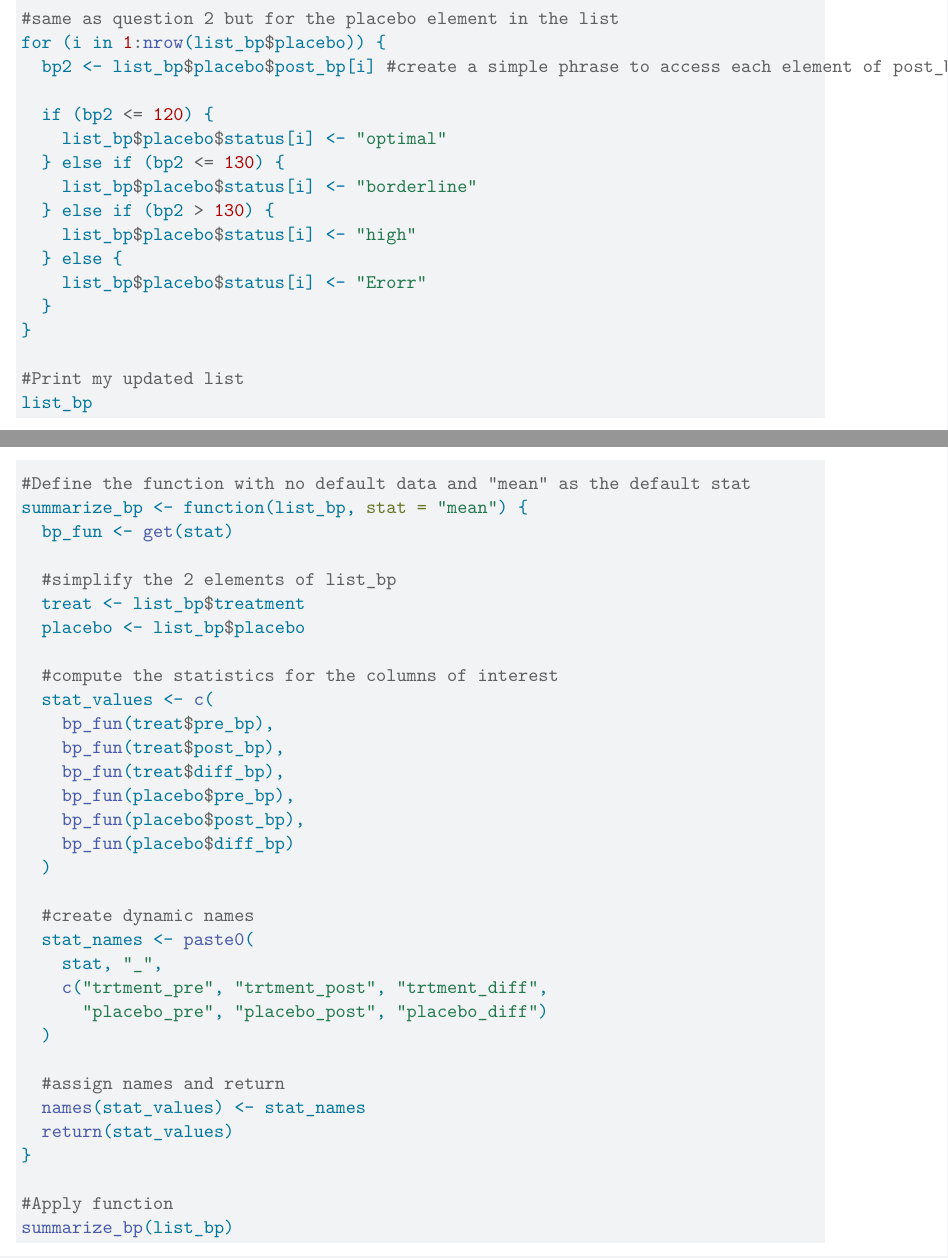
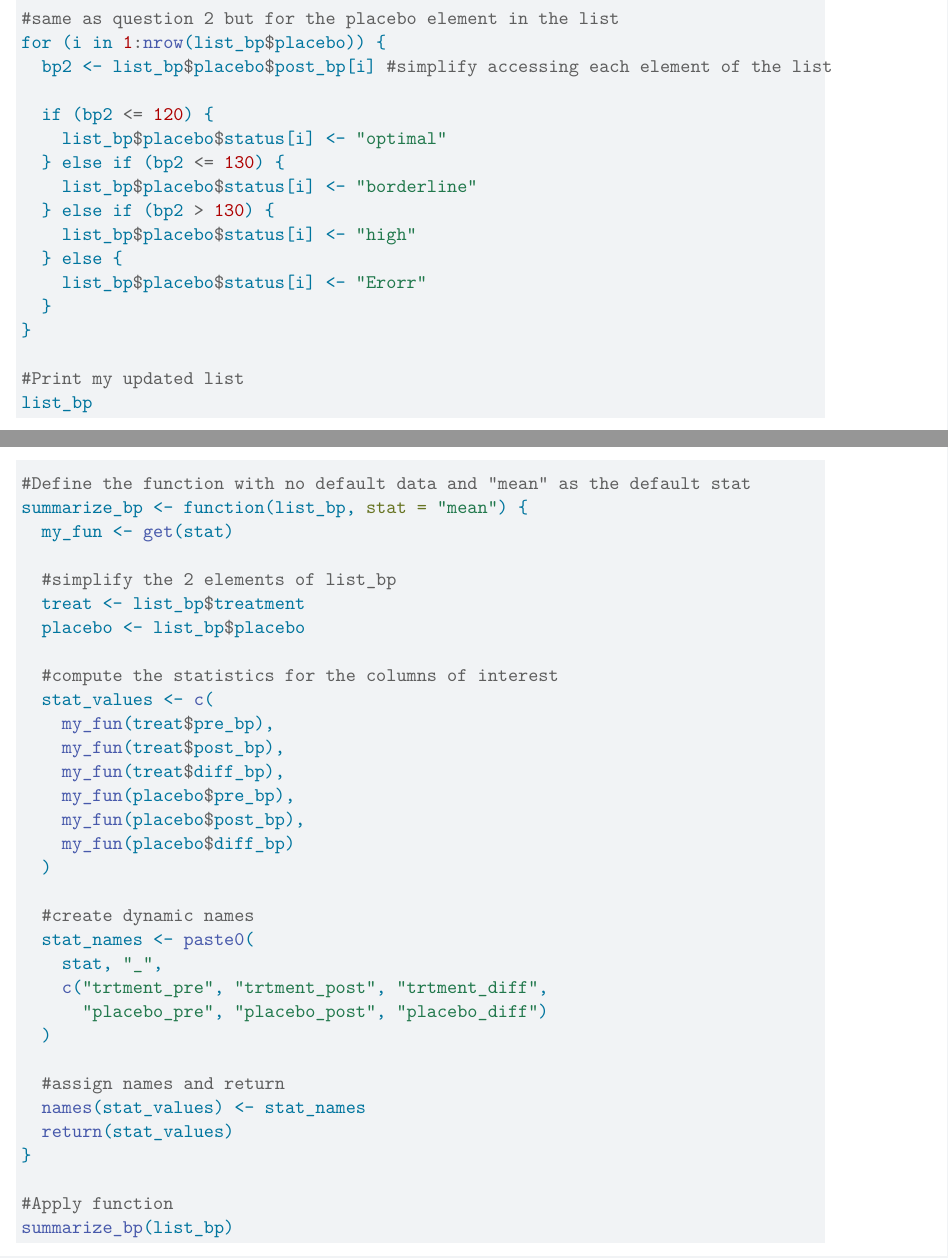
Before and after one commit to Trever-Y/Homework-2, a Quarto document (TreverYoder Hw2.qmd): two parts of pages 9 and 10 of 11, joined at a grey line, cut so that both start at the same text. Rendered offline with R 4.5, knitr and Pandoc in place of Quarto, then LaTeX, with nearby package versions.

Commit message:
final touches

````diff
--- a/TreverYoder Hw2.qmd
+++ b/TreverYoder Hw2.qmd
@@ -206,7 +211,7 @@ for (i in 1:nrow(list_bp$treatment)) {
 ```{r}
 #same as question 2 but for the placebo element in the list
 for (i in 1:nrow(list_bp$placebo)) {
-  bp2 <- list_bp$placebo$post_bp[i] #create a simple phrase to access each element of post_bp in placebo
+  bp2 <- list_bp$placebo$post_bp[i] #simplify accessing each element of the list
 
   if (bp2 <= 120) {
     list_bp$placebo$status[i] <- "optimal"
@@ -230,7 +235,7 @@ list_bp
 ```{r}
 #Define the function with no default data and "mean" as the default stat
 summarize_bp <- function(list_bp, stat = "mean") {
-  bp_fun <- get(stat)
+  my_fun <- get(stat)
 
   #simplify the 2 elements of list_bp
   treat <- list_bp$treatment
@@ -238,12 +243,12 @@ summarize_bp <- function(list_bp, stat = "mean") {
 
   #compute the statistics for the columns of interest
   stat_values <- c(
-    bp_fun(treat$pre_bp),
-    bp_fun(treat$post_bp),
-    bp_fun(treat$diff_bp),
-    bp_fun(placebo$pre_bp),
-    bp_fun(placebo$post_bp),
-    bp_fun(placebo$diff_bp)
+    my_fun(treat$pre_bp),
+    my_fun(treat$post_bp),
+    my_fun(treat$diff_bp),
+    my_fun(placebo$pre_bp),
+    my_fun(placebo$post_bp),
+    my_fun(placebo$diff_bp)
   )
 
   #create dynamic names
````
Also changed, not shown: TreverYoder-Hw2.pdf, TreverYoder Hw2.qmd (19 more changed lines).
